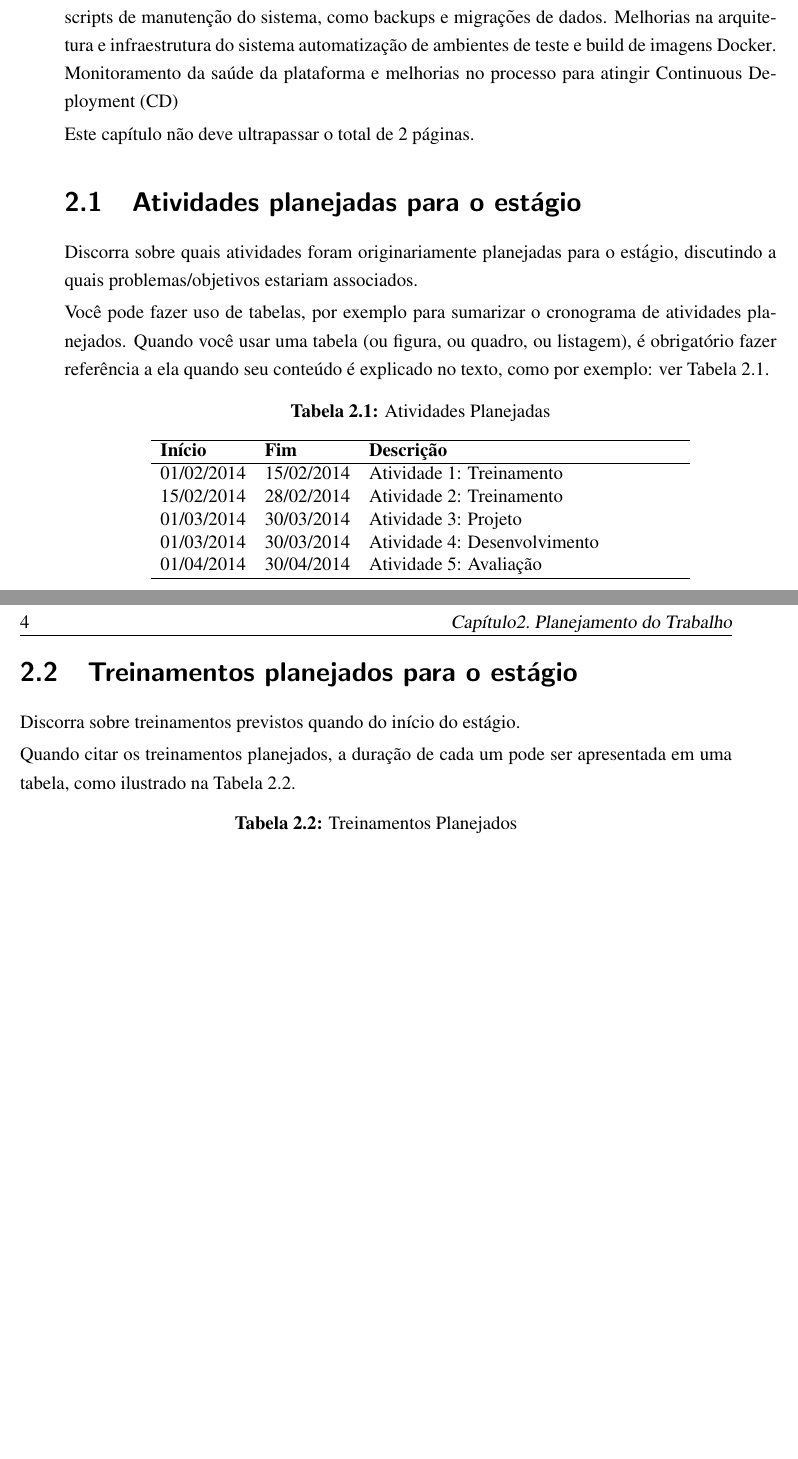
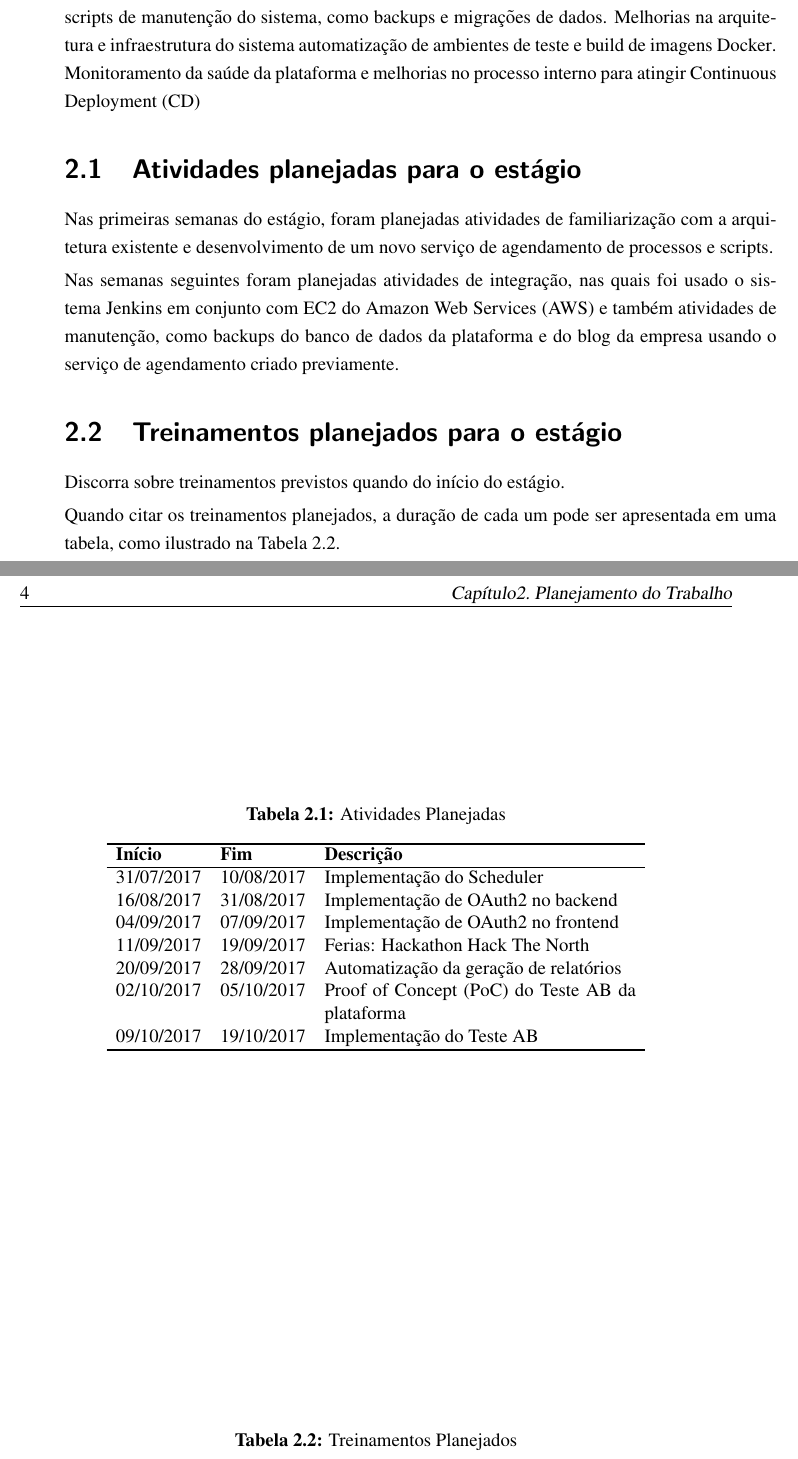
Before and after one commit to Kasama/monografia-estagio, a LaTeX thesis (monografia.tex, which reads glossary.tex, planejamento.tex): two parts of pages 22 and 23 of 28, joined at a grey line, cut so that both start at the same text, the shorter picture padded with empty space. Compiled offline with pdfLaTeX.

Commit message:
started to fill in the planning table

```diff
--- a/glossary.tex
+++ b/glossary.tex
@@ -6,12 +6,13 @@
 \newacronym{EC2}{EC2}{Elastic Compute Cloud}
 \newacronym{ECS}{ECS}{\gls{EC2} Container Service}
 \newacronym{ICMC}{ICMC}{Instituto de Ciências Matemáticas e de Computação}
+\newacronym{IO}{E/S}{Entrada e Saída}
 \newacronym{LXC}{LXC}{Linux Containers}
+\newacronym{POC}{PoC}{Proof of Concept}
 \newacronym{SO}{SO}{Sistema Operacional}
 \newacronym{SP}{SP}{São Paulo}
+\newacronym{TI}{TI}{Tecnologia da Informação}
 \newacronym{USP}{USP}{Universidade de São Paulo}
-\newacronym{IO}{E/S}{Entrada e Saída}
-\newacronym{TI}{TI}{Tecnologia da Informação}
 
 \newglossaryentry{Docker}
 {
@@ -45,3 +46,5 @@
     Ops é o nome dado ao conjunto de processos e serviços que garantem o bom funcionamento da infraestrutura de um ambiente operacional em \gsl{TI}.
   }
 }
+
+\newglossaryentry{Jenkins}
--- a/planejamento.tex
+++ b/planejamento.tex
@@ -1,30 +1,44 @@
 \chapter{Planejamento do Trabalho}\label{chap:atividadesPlanejadas}
 
-O planejamento inicial do estágio incluiu a automação de geração de relatórios e execução de scripts de manutenção do sistema, como backups e migrações de dados. Melhorias na arquitetura e infraestrutura do sistema automatização de ambientes de teste e build de imagens \gls{Docker}. Monitoramento da saúde da plataforma e melhorias no processo para atingir \gls{CD}
+O planejamento inicial do estágio incluiu a automação de geração de relatórios e execução de scripts de manutenção do sistema, como backups e migrações de dados. Melhorias na arquitetura e infraestrutura do sistema automatização de ambientes de teste e build de imagens \gls{Docker}. Monitoramento da saúde da plataforma e melhorias no processo interno para atingir \gls{CD}
 
-Este capítulo não deve ultrapassar o total de 2 páginas.
+%% Este capítulo não deve ultrapassar o total de 2 páginas.
 
 \section{Atividades planejadas para o estágio}
 
-Discorra sobre quais atividades foram originariamente planejadas para o estágio, discutindo a quais problemas/objetivos estariam associados.
+% Discorra sobre quais atividades foram originariamente planejadas para o estágio, discutindo a quais problemas/objetivos estariam associados.
 
-Você pode fazer uso de tabelas, por exemplo para sumarizar o cronograma de atividades planejados. Quando você usar uma tabela (ou figura, ou quadro, ou listagem), é obrigatório fazer referência a ela quando seu conteúdo é explicado no texto, como por exemplo: ver Tabela~\ref{tab:tab1}.
+% Você pode fazer uso de tabelas, por exemplo para sumarizar o cronograma de atividades planejados. Quando você usar uma tabela (ou figura, ou quadro, ou listagem), é obrigatório fazer referência a ela quando seu conteúdo é explicado no texto, como por exemplo: ver Tabela~\ref{tab:tab1}.
+
+Nas primeiras semanas do estágio, foram planejadas atividades de familiarização com a arquitetura existente e desenvolvimento de um novo serviço de agendamento de processos e scripts.
+
+Nas semanas seguintes foram planejadas atividades de integração, nas quais foi usado o sistema \gls{Jenkins} em conjunto com \gls{EC2} do \gls{AWS} e também atividades de manutenção, como backups do banco de dados da plataforma e do blog da empresa usando o serviço de agendamento criado previamente.
 
 \begin{table}[h!]
 \begin{center}
 \caption[Atividades Planejadas]
-{Atividades Planejadas}\label{tab:tab1}
+{Atividades Planejadas}\label{tab:tabPlan}
 
 \begin{tabular}{llp{7cm}} \hline
 
 \hline
 \textbf{Início}    & \textbf{Fim} &  \textbf{Descrição}                             \\
 \hline
-01/02/2014       & 15/02/2014                & Atividade 1: Treinamento \\
-15/02/2014       & 28/02/2014                & Atividade 2: Treinamento\\
-01/03/2014       & 30/03/2014                & Atividade 3: Projeto\\
-01/03/2014       & 30/03/2014                & Atividade 4: Desenvolvimento\\
-01/04/2014       & 30/04/2014                & Atividade 5: Avaliação\\ \hline
+31/07/2017        & 10/08/2017                & Implementação do Scheduler\\
+16/08/2017        & 31/08/2017                & Implementação de \gls{OAuth2} no \gls{backend}\\
+04/09/2017        & 07/09/2017                & Implementação de \gls{OAuth2} no \gls{frontend}\\
+11/09/2017        & 19/09/2017                & Ferias: Hackathon Hack The North\\
+20/09/2017        & 28/09/2017                & Automatização da geração de relatórios\\
+02/10/2017        & 05/10/2017                & \gls{POC} do \gls{Teste AB} da plataforma\\
+09/10/2017        & 19/10/2017                & Implementação do \gls{Teste AB}\\
+
+% 10/08/2017       & 23/08/2017                & Atividade 1: Autenticação \\
+% 10/08/2017       & 25/08/2017                & Atividade 1: Autenticação \\
+% 15/02/2017       & 28/02/2017                & Atividade 2: Treinamento\\
+% 01/03/2017       & 30/03/2017                & Atividade 3: Projeto\\
+% 01/03/2017       & 30/03/2017                & Atividade 4: Desenvolvimento\\
+% 01/04/2017       & 30/04/2017                & Atividade 5: Avaliação\\
+\hline
 
 \hline
 \end{tabular}
```
Also changed, not shown: monografia.tex (+0 -2 lines), resumo.tex (+2 -0 lines), glossary.tex (52 more changed lines).
